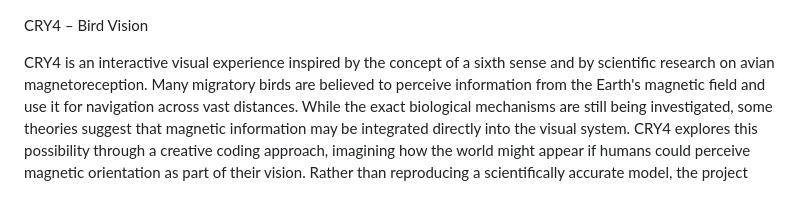
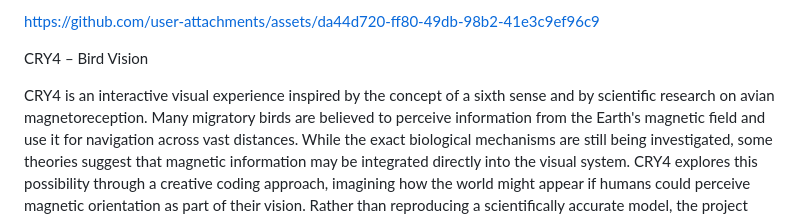
Before and after one commit to peppoz06/Bird-Vision, a Markdown page: README.md, the part around the change. Rendered like a GitHub page.

Commit message:
Update README.md simulazione

```diff
--- a/README.md
+++ b/README.md
@@ -1,3 +1,6 @@
+
+https://github.com/user-attachments/assets/da44d720-ff80-49db-98b2-41e3c9ef96c9
+
 CRY4 – Bird Vision
 
 CRY4 is an interactive visual experience inspired by the concept of a sixth sense and by scientific research on avian magnetoreception.
```
